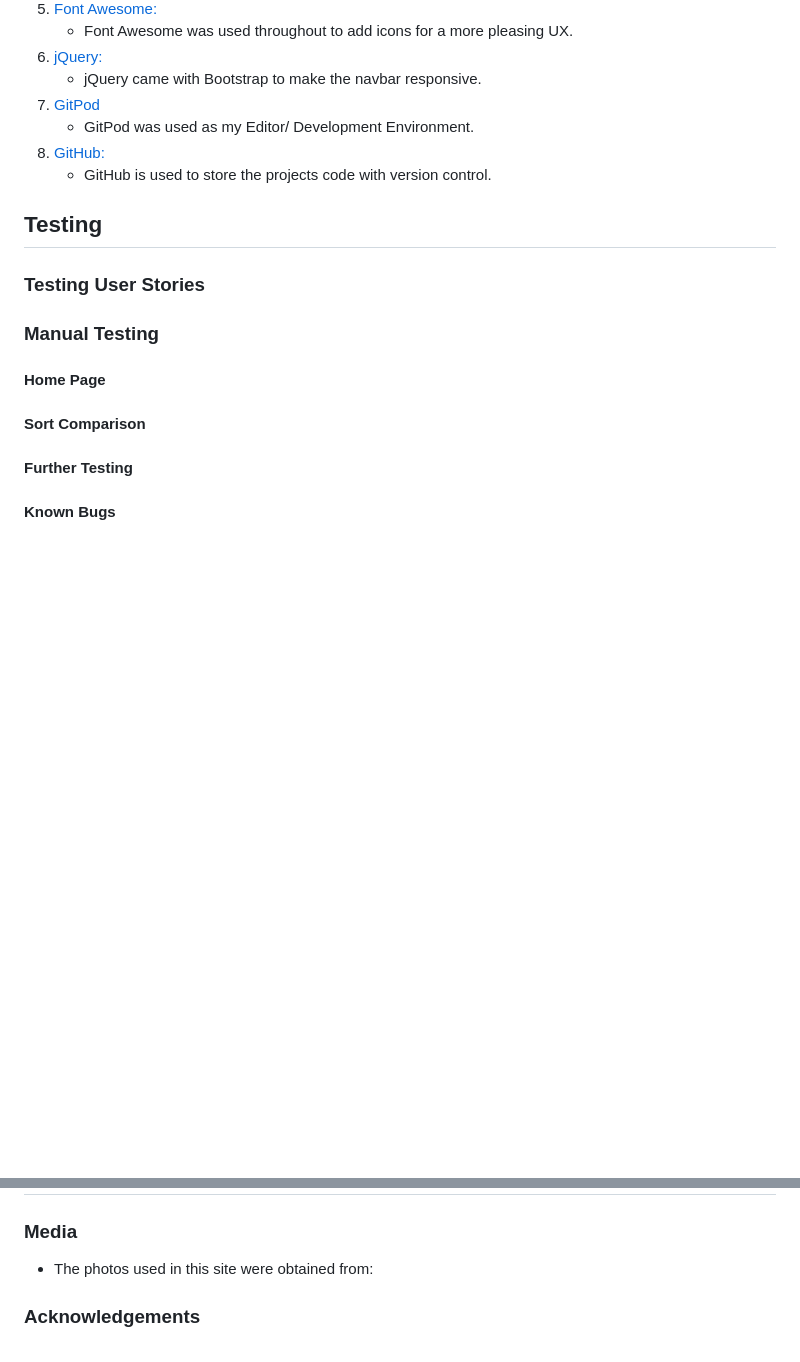
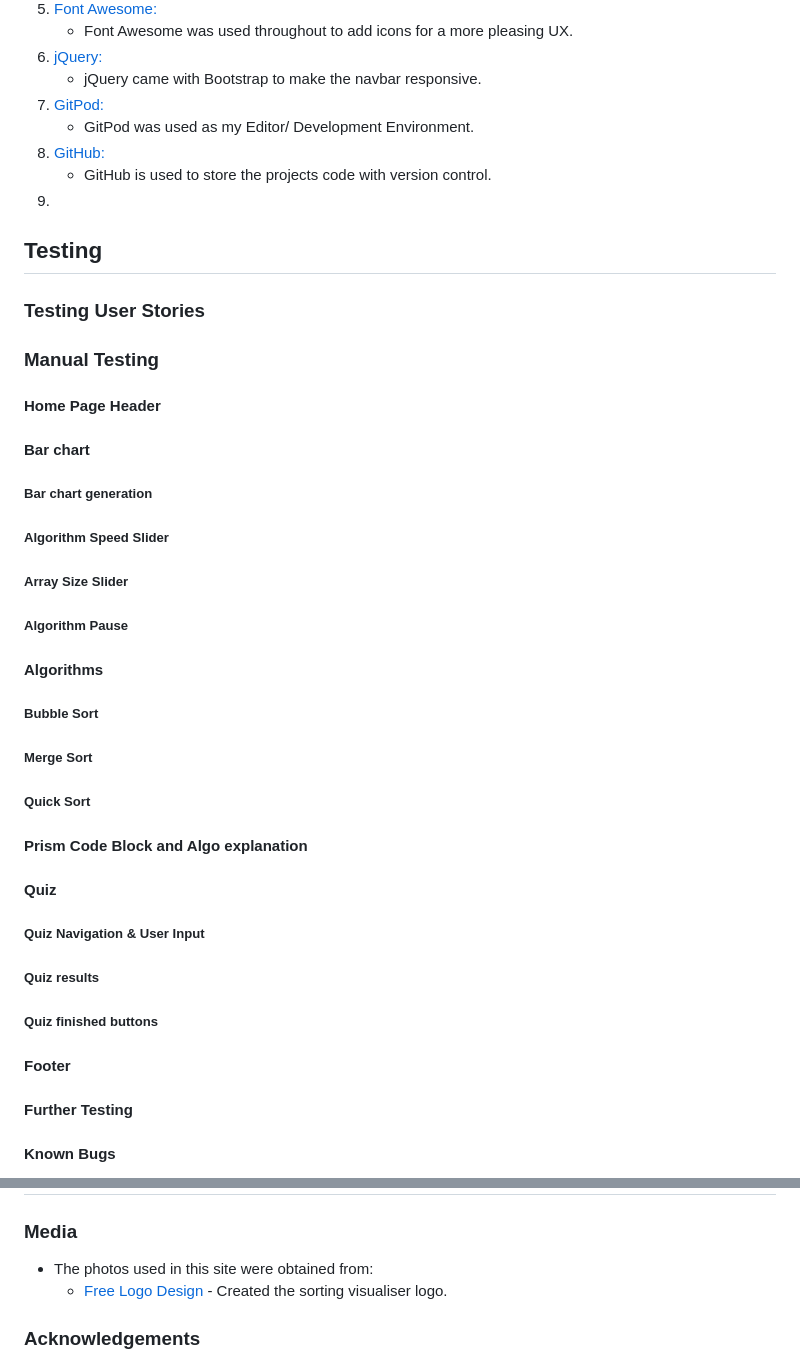
Before and after one commit to jamesr1775/Sorting-Visualiser, a Markdown page: README.md, 2 parts joined by grey strips. GitHub-like rendering; blank space fills up the shorter version.

```diff
--- a/README.md
+++ b/README.md
@@ -44,19 +81,32 @@ The Technologies used in this project are the following:
     - Font Awesome was used throughout to add icons for a more pleasing UX.
 5. [jQuery:](https://jquery.com/)
     - jQuery came with Bootstrap to make the navbar responsive.
-6. [GitPod](https://gitpod.io/)
+6. [GitPod:](https://gitpod.io/)
     - GitPod was used as my Editor/ Development Environment.
 7. [GitHub:](https://github.com/)
     - GitHub is used to store the projects code with version control.
-
+8.
 ## Testing
 
 ### Testing User Stories
 
 ### Manual Testing
-#### Home Page
-#### Sort Comparison
-
+#### Home Page Header
+#### Bar chart
+##### Bar chart generation
+##### Algorithm Speed Slider
+##### Array Size Slider
+##### Algorithm Pause
+#### Algorithms
+##### Bubble Sort
+##### Merge Sort
+##### Quick Sort
+#### Prism Code Block and Algo explanation
+#### Quiz
+##### Quiz Navigation & User Input
+##### Quiz results
+##### Quiz finished buttons
+#### Footer
 #### Further Testing
 
 #### Known Bugs
@@ -78,6 +128,7 @@ I followed the steps below to deploy my project:
 ## Credits
 ### Media
 - The photos used in this site were obtained from:
+    - [Free Logo Design](https://www.freelogodesign.org/) - Created the sorting visualiser logo.
 
 ### Acknowledgements
 - Refreshed my memory of javascript objects from [w3schools](https://www.w3schools.com/js/js_objects.asp)
```
Also changed, not shown: other parts of README.md (+46 -9 lines), assets/images/Sorting-Visualiser-Logo.png, assets/wireframes/Home-Algo-Quiz.png (added), assets/wireframes/Home-Algo-Selected.png (added), assets/wireframes/Home-Quiz-Results.png (added), assets/wireframes/Home.png, assets/wireframes/Sort-Comparison.png (deleted), 4 other files.
